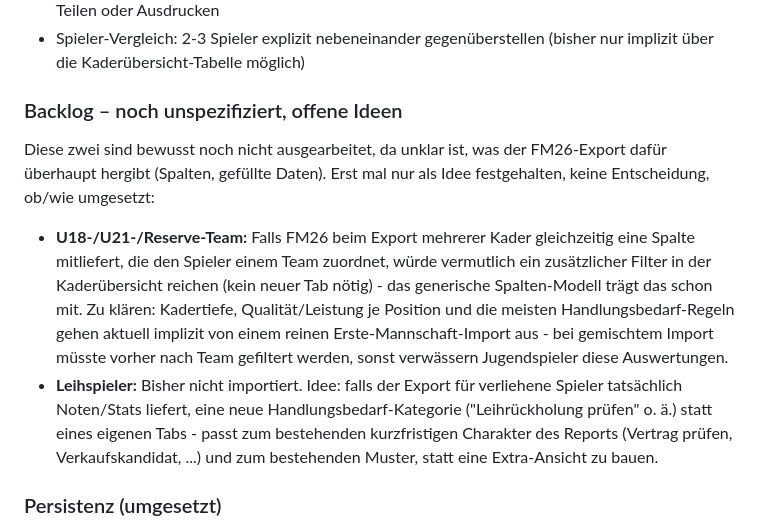
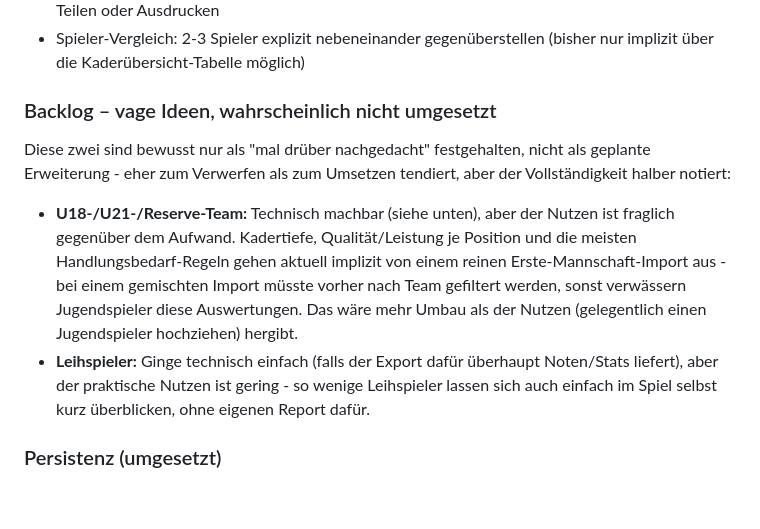
Before and after one commit to anonymer-glitch/fm26-kaderanalyse, a Markdown page: README.md, the part around the change. GitHub-like rendering; blank space fills up the shorter version.

Commit message:
Backlog-Ideen als wahrscheinlich nicht umgesetzt einordnen
U18/U21/Reserve-Team und Leihspieler bleiben im Backlog, aber klarer
als vage Ideen mit fraglichem Aufwand/Nutzen-Verhältnis markiert statt
als ernsthaft geplante Erweiterung.

Co-Authored-By: Claude Sonnet 5 <noreply@anthropic.com>
Claude-Session: https://claude.ai/code/session_01QciaVv9mK31fNnGKHpGA6c

```diff
--- a/README.md
+++ b/README.md
@@ -76,12 +76,12 @@ Jeder Handlungsbedarf-Eintrag zeigt direkt in der Liste, welche Werte ihn ausgel
 - Druck-/Exportansicht: Dashboard oder Kaderübersicht sauber als PDF/Bild ausgeben, z. B. zum Teilen oder Ausdrucken
 - Spieler-Vergleich: 2-3 Spieler explizit nebeneinander gegenüberstellen (bisher nur implizit über die Kaderübersicht-Tabelle möglich)
 
-### Backlog – noch unspezifiziert, offene Ideen
+### Backlog – vage Ideen, wahrscheinlich nicht umgesetzt
 
-Diese zwei sind bewusst noch nicht ausgearbeitet, da unklar ist, was der FM26-Export dafür überhaupt hergibt (Spalten, gefüllte Daten). Erst mal nur als Idee festgehalten, keine Entscheidung, ob/wie umgesetzt:
+Diese zwei sind bewusst nur als "mal drüber nachgedacht" festgehalten, nicht als geplante Erweiterung - eher zum Verwerfen als zum Umsetzen tendiert, aber der Vollständigkeit halber notiert:
 
-- **U18-/U21-/Reserve-Team:** Falls FM26 beim Export mehrerer Kader gleichzeitig eine Spalte mitliefert, die den Spieler einem Team zuordnet, würde vermutlich ein zusätzlicher Filter in der Kaderübersicht reichen (kein neuer Tab nötig) - das generische Spalten-Modell trägt das schon mit. Zu klären: Kadertiefe, Qualität/Leistung je Position und die meisten Handlungsbedarf-Regeln gehen aktuell implizit von einem reinen Erste-Mannschaft-Import aus - bei gemischtem Import müsste vorher nach Team gefiltert werden, sonst verwässern Jugendspieler diese Auswertungen.
-- **Leihspieler:** Bisher nicht importiert. Idee: falls der Export für verliehene Spieler tatsächlich Noten/Stats liefert, eine neue Handlungsbedarf-Kategorie ("Leihrückholung prüfen" o. ä.) statt eines eigenen Tabs - passt zum bestehenden kurzfristigen Charakter des Reports (Vertrag prüfen, Verkaufskandidat, ...) und zum bestehenden Muster, statt eine Extra-Ansicht zu bauen.
+- **U18-/U21-/Reserve-Team:** Technisch machbar (siehe unten), aber der Nutzen ist fraglich gegenüber dem Aufwand. Kadertiefe, Qualität/Leistung je Position und die meisten Handlungsbedarf-Regeln gehen aktuell implizit von einem reinen Erste-Mannschaft-Import aus - bei einem gemischten Import müsste vorher nach Team gefiltert werden, sonst verwässern Jugendspieler diese Auswertungen. Das wäre mehr Umbau als der Nutzen (gelegentlich einen Jugendspieler hochziehen) hergibt.
+- **Leihspieler:** Ginge technisch einfach (falls der Export dafür überhaupt Noten/Stats liefert), aber der praktische Nutzen ist gering - so wenige Leihspieler lassen sich auch einfach im Spiel selbst kurz überblicken, ohne eigenen Report dafür.
 
 ### Persistenz (umgesetzt)
 
```
